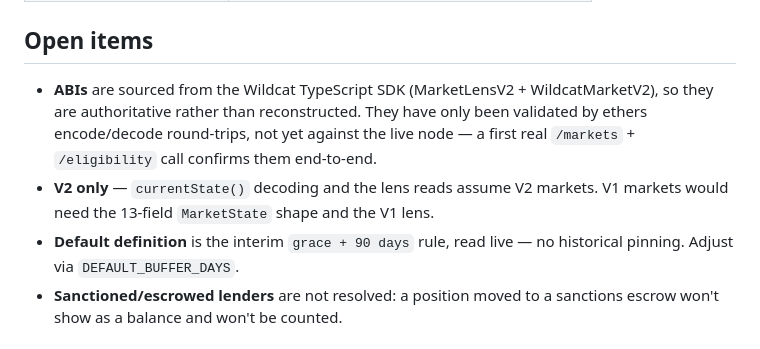
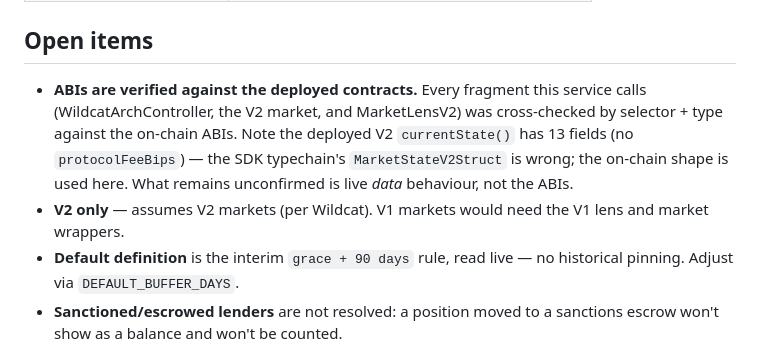
Before and after one commit to wildcat-finance/wildcat-juris, a Markdown page: wildcat-claims/README.md, the part around the change. Drawn GitHub-style.

Commit message:
Confirm MarketLensV2 ABI against deployed contract; refresh ABI status note
getLenderAccountData (0x87fed6d2) and getWithdrawalBatchesDataWithLenderStatus
(0x0c52af99) match the deployed lens exactly (selectors + nested tuple types).
All read ABIs (arch, market, lens) now verified against on-chain ABIs.

```diff
--- a/wildcat-claims/README.md
+++ b/wildcat-claims/README.md
@@ -84,12 +84,13 @@ npm run build && npm start
 
 ## Open items
 
-- **ABIs** are sourced from the Wildcat TypeScript SDK (MarketLensV2 + WildcatMarketV2),
-  so they are authoritative rather than reconstructed. They have only been validated by
-  ethers encode/decode round-trips, not yet against the live node — a first real
-  `/markets` + `/eligibility` call confirms them end-to-end.
-- **V2 only** — `currentState()` decoding and the lens reads assume V2 markets. V1 markets
-  would need the 13-field `MarketState` shape and the V1 lens.
+- **ABIs are verified against the deployed contracts.** Every fragment this service calls
+  (WildcatArchController, the V2 market, and MarketLensV2) was cross-checked by selector +
+  type against the on-chain ABIs. Note the deployed V2 `currentState()` has 13 fields
+  (no `protocolFeeBips`) — the SDK typechain's `MarketStateV2Struct` is wrong; the on-chain
+  shape is used here. What remains unconfirmed is live *data* behaviour, not the ABIs.
+- **V2 only** — assumes V2 markets (per Wildcat). V1 markets would need the V1 lens and
+  market wrappers.
 - **Default definition** is the interim `grace + 90 days` rule, read live — no historical
   pinning. Adjust via `DEFAULT_BUFFER_DAYS`.
 - **Sanctioned/escrowed lenders** are not resolved: a position moved to a sanctions escrow
```
